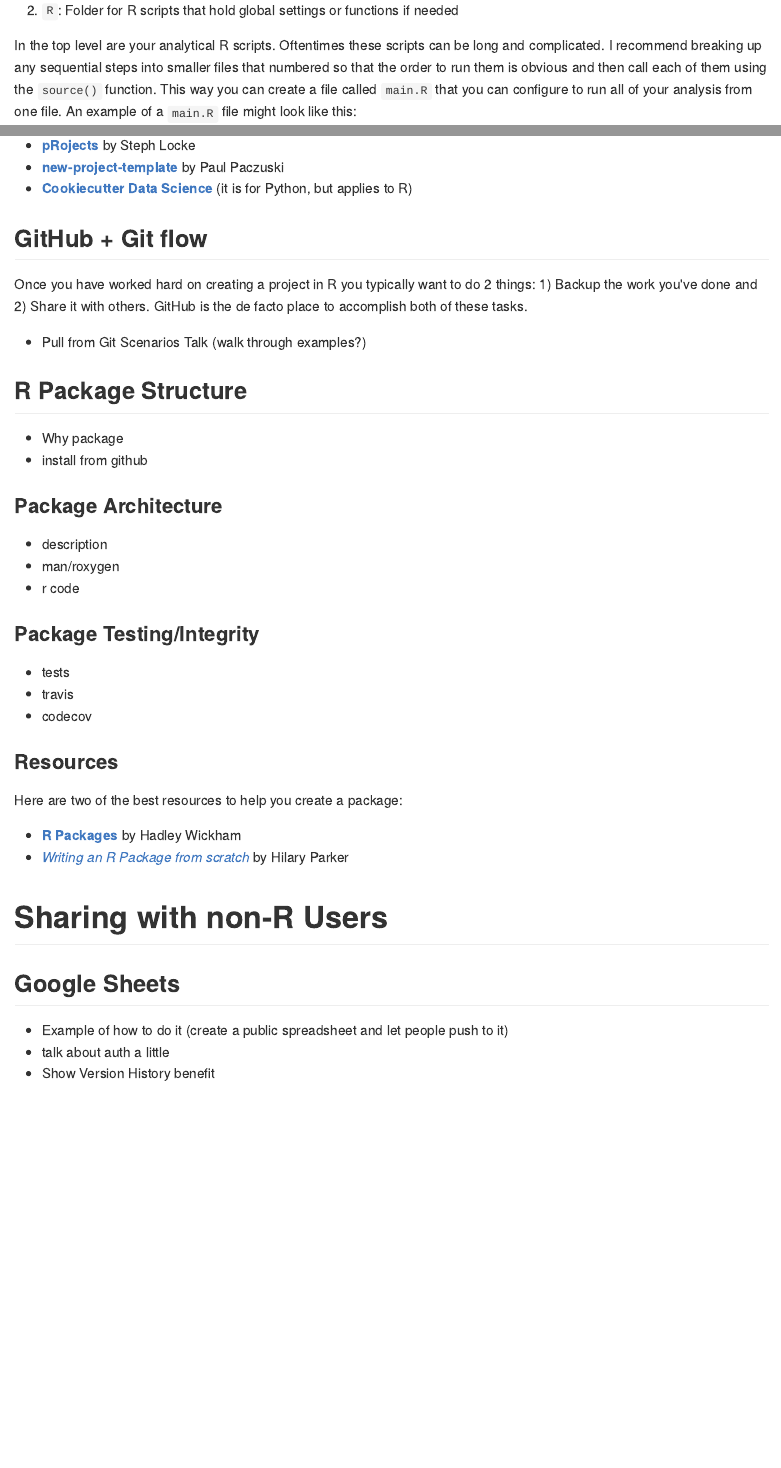
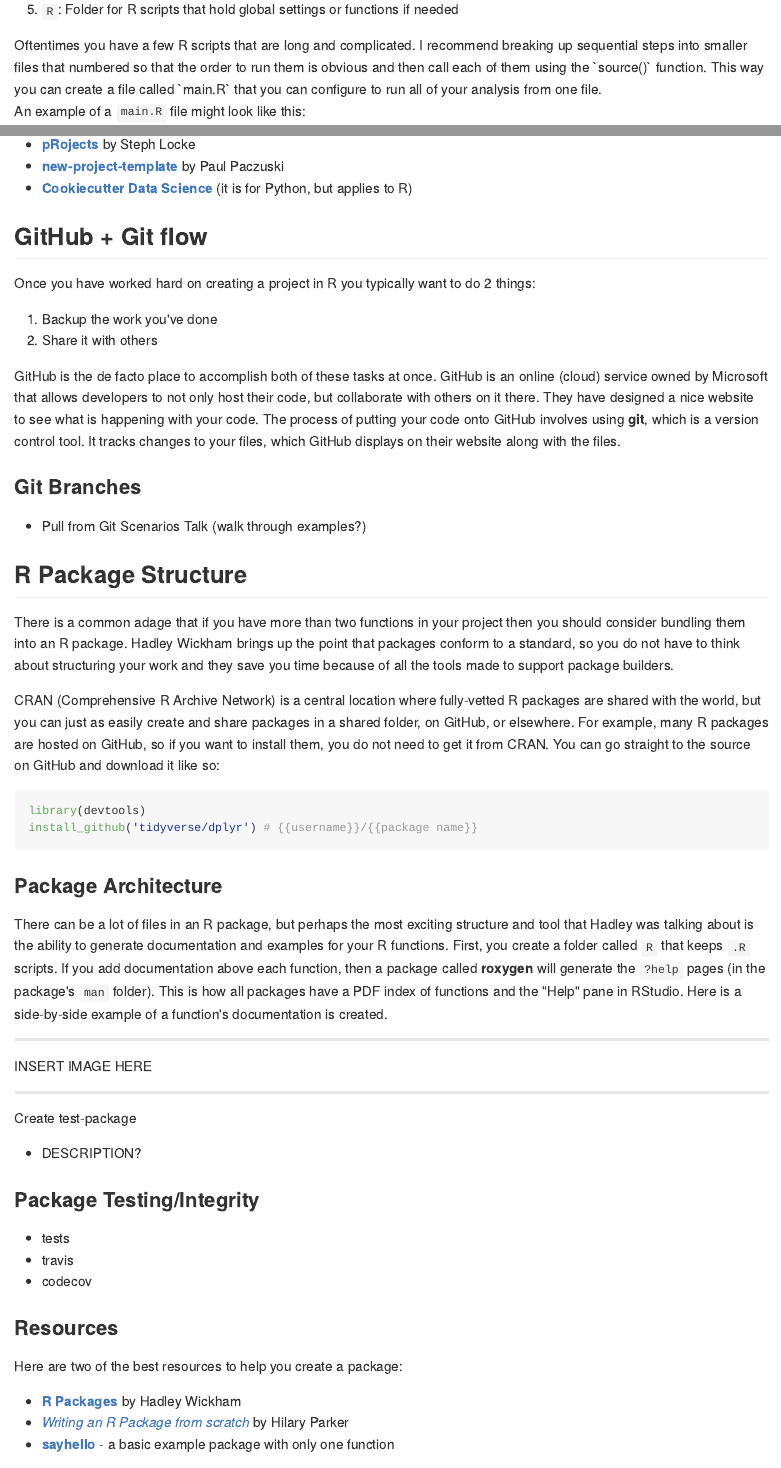
Before and after one commit to StevenMMortimer/modernr, an R Markdown document (how-work-in-r-gets-shared/how-work-in-r-gets-shared.Rmd): the page in a window 1100 px wide, from 2260 px down before the commit and from 1570 px down after it, so that both start at the same text, and a second part further down, joined at a grey line. The pictures show the output file how-work-in-r-gets-shared/how-work-in-r-gets-shared.md that the author committed with the source, drawn offline in the style of GitHub.

Commit message:
Add Start to GitHub and R Package sections

````diff
--- a/how-work-in-r-gets-shared/how-work-in-r-gets-shared.Rmd
+++ b/how-work-in-r-gets-shared/how-work-in-r-gets-shared.Rmd
@@ -43 +41,0 @@ There are two remaining folders in the structure:
- 5. `R`: Folder for R scripts that hold global settings or functions if needed
@@ -44,10 +44,13 @@ There are two remaining folders in the structure:
+  <li><code>R</code>: Folder for R scripts that hold global settings or functions if needed</li>
+</ol>
 
-In the top level are your analytical R scripts. Oftentimes these scripts can be
-long and complicated. I recommend breaking up any sequential steps into smaller
-files that numbered so that the order to run them is obvious and then call each
-of them using the `source()` function. This way you can create a file called `main.R`
-that you can configure to run all of your analysis from one file. An example of
-a `main.R` file might look like this:
+Oftentimes you have a few R scripts that are long and complicated. I recommend breaking
+up sequential steps into smaller files that numbered so that the order to run
+them is obvious and then call each of them using the `source()` function. This way
+you can create a file called `main.R` that you can configure to run all of your
+analysis from one file.
+
+An example of a `main.R` file might look like this:
 
 ```{r main-example, eval=FALSE}
 # set runtime options and load packages ------------------------------
@@ -117,21 +120,57 @@ Here is a list of resources to help you review and inform your approach:
 ## GitHub + Git flow
 
 Once you have worked hard on creating a project in R you typically want to do 2 things:
-1) Backup the work you've done and 2) Share it with others. GitHub is the de facto place
-to accomplish both of these tasks.
+
+ 1. Backup the work you've done
+ 2. Share it with others
+
+GitHub is the de facto place to accomplish both of these tasks at once. GitHub is
+an online (cloud) service owned by Microsoft that allows developers to not only
+host their code, but collaborate with others on it there. They have designed a
+nice website to see what is happening with your code. The process of putting your
+code onto GitHub involves using **git**, which is a version control tool. It tracks
+changes to your files, which GitHub displays on their website along with the files.
+
+### Git Branches
 
  - Pull from Git Scenarios Talk (walk through examples?)
 
 ## R Package Structure
 
- - Why package
- - install from github
+There is a common adage that if you have more than two functions in your project then you
+should consider bundling them into an R package. Hadley Wickham brings up the point that
+packages conform to a standard, so you do not have to think about structuring your work
+and they save you time because of all the tools made to support package builders.
+
+CRAN (Comprehensive R Archive Network) is a central location where fully-vetted R
+packages are shared with the world, but you can just as easily create and share packages
+in a shared folder, on GitHub, or elsewhere. For example, many R packages are hosted
+on GitHub, so if you want to install them, you do not need to get it from CRAN. You
+can go straight to the source on GitHub and download it like so:
+
+```{r package-github-download, eval=FALSE}
+library(devtools)
+install_github('tidyverse/dplyr') # {{username}}/{{package name}}
+```
 
 ### Package Architecture
 
- - description
- - man/roxygen
- - r code
+There can be a lot of files in an R package, but perhaps the most exciting structure and
+tool that Hadley was talking about is the ability to generate documentation and examples
+for your R functions. First, you create a folder called `R` that keeps `.R` scripts.
+If you add documentation above each function, then a package called **roxygen** will
+generate the `?help` pages (in the package's `man` folder). This is how all packages
+have a PDF index of functions and the "Help" pane in RStudio. Here is a side-by-side
+example of a function's documentation is created.
+
+***
+INSERT IMAGE HERE
+
+***
+
+Create test-package
+
+ - DESCRIPTION?
 
 ### Package Testing/Integrity
 
@@ -145,6 +184,7 @@ Here are two of the best resources to help you create a package:
 
  - [**R Packages**](http://r-pkgs.had.co.nz) by Hadley Wickham
  - [*Writing an R Package from scratch*](https://hilaryparker.com/2014/04/29/writing-an-r-package-from-scratch/) by Hilary Parker
+ - [**sayhello**]() - a basic example package with only one function
 
 # Sharing with non-R Users
 
````
Also changed, not shown: how-work-in-r-gets-shared/how-work-in-r-gets-shared.md, how-work-in-r-gets-shared/how-work-in-r-gets-shared.Rmd (25 more changed lines).
